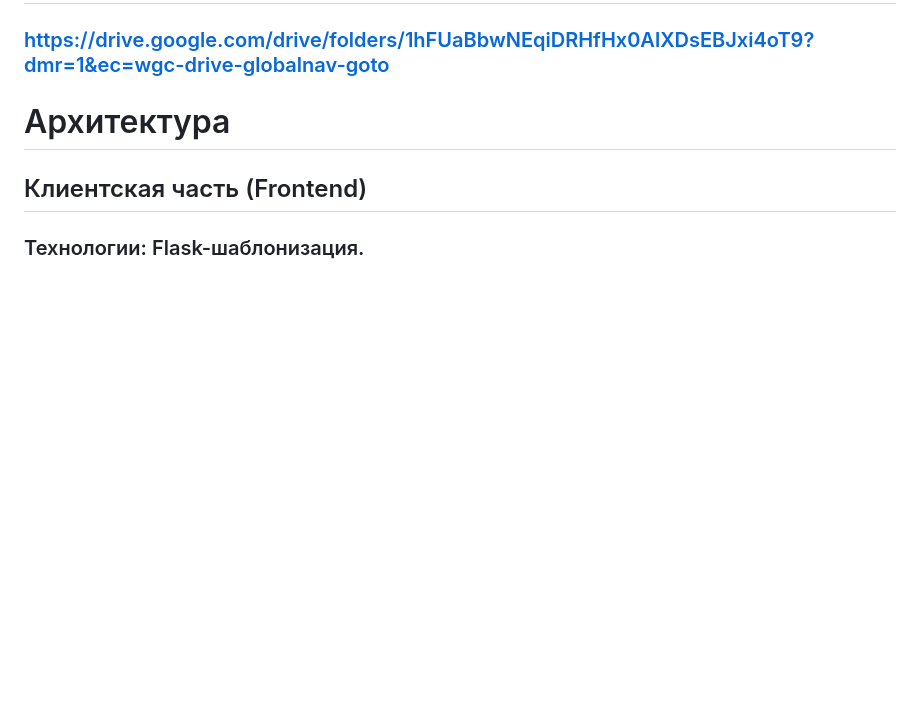
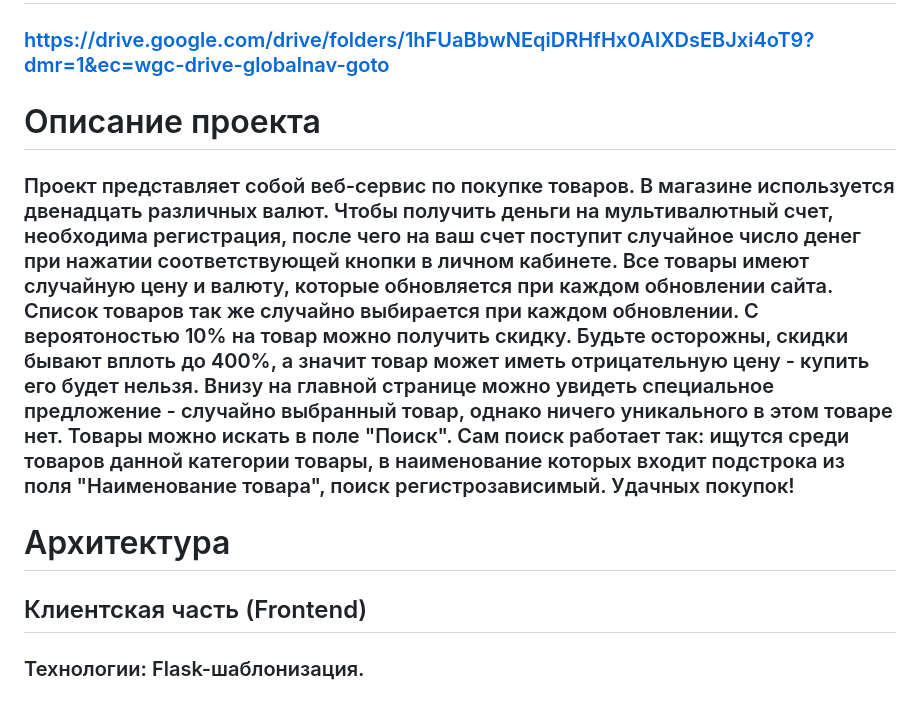
Before and after one commit to denischumak/web-project, a Markdown page: README.md, the part around the change. Drawn GitHub-style; blank space fills up the shorter version.

````diff
--- a/README.md
+++ b/README.md
@@ -26,6 +26,9 @@ http://localhost:5000/
 ```
 # ТЗ проекта, оформленное в XML формате
 ### https://drive.google.com/drive/folders/1hFUaBbwNEqiDRHfHx0AlXDsEBJxi4oT9?dmr=1&ec=wgc-drive-globalnav-goto
+
+# Описание проекта
+### Проект представляет собой веб-сервис по покупке товаров. В магазине используется двенадцать различных валют. Чтобы получить деньги на мультивалютный счет, необходима регистрация, после чего на ваш счет поступит случайное число денег при нажатии соответствующей кнопки в личном кабинете. Все товары имеют случайную цену и валюту, которые обновляется при каждом обновлении сайта. Список товаров так же случайно выбирается при каждом обновлении. С вероятоностью 10% на товар можно получить скидку. Будьте осторожны, скидки бывают вплоть до 400%, а значит товар может иметь отрицательную цену - купить его будет нельзя. Внизу на главной странице можно увидеть специальное предложение - случайно выбранный товар, однако ничего уникального в этом товаре нет. Товары можно искать в поле "Поиск". Сам поиск работает так: ищутся среди товаров данной категории товары, в наименование которых входит подстрока из поля "Наименование товара", поиск регистрозависимый. Удачных покупок!
 
 # Архитектура
 
````
